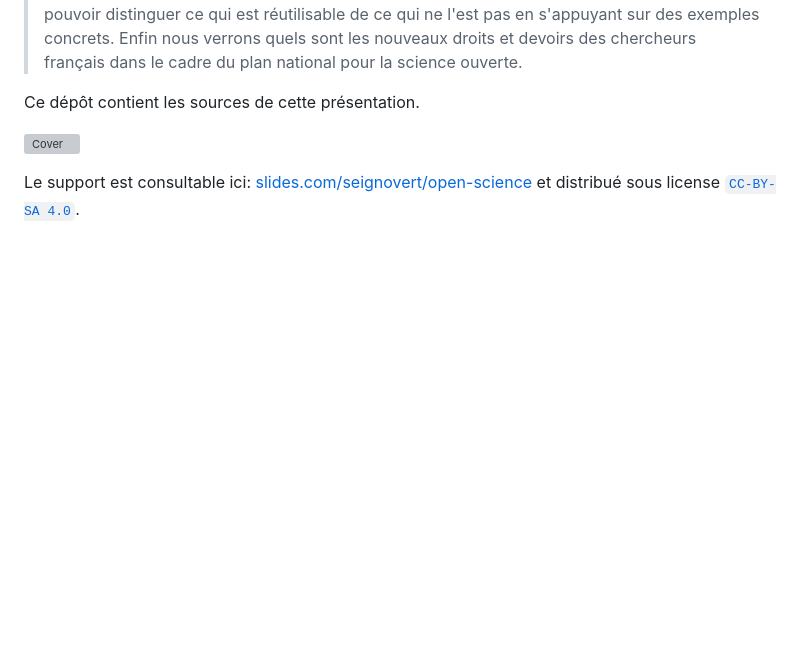
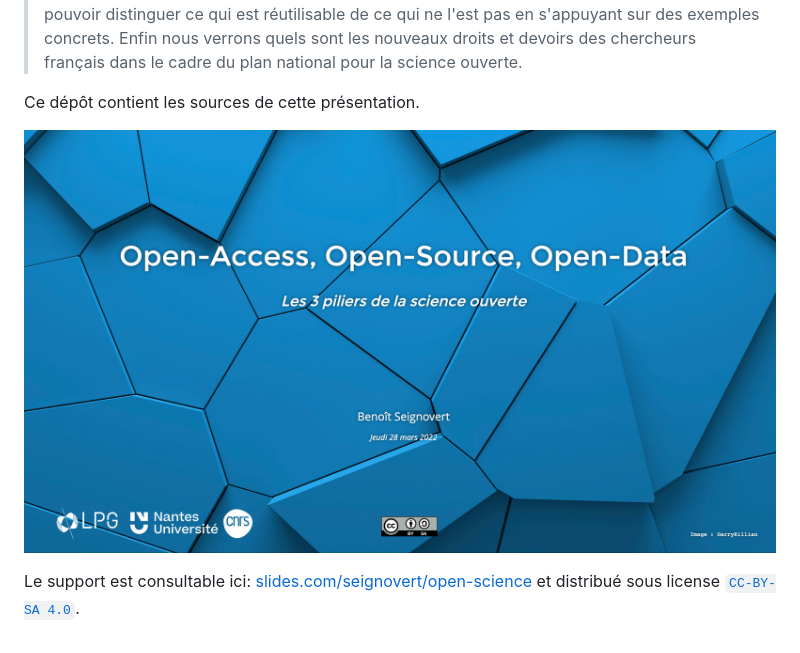
Before and after one commit to seignovert/open-science, a Markdown page: README.md, the part around the change. Drawn GitHub-style; pictures changed too: imgs/Cover.jpg (added); blank space fills up the shorter version; grey boxes are pictures that could not be loaded.

Commit message:
Update cover image

```diff
--- a/README.md
+++ b/README.md
@@ -21,7 +21,7 @@ _2022-04-28 - B. Seignovert_
 
 Ce dépôt contient les sources de cette présentation.
 
-[![Cover](imgs/Cover.png)](https://slides.com/seignovert/open-science)
+[![Cover](imgs/Cover.jpg)](https://slides.com/seignovert/open-science)
 
 Le support est consultable ici: [slides.com/seignovert/open-science](https://slides.com/seignovert/open-science)
 et distribué sous license [`CC-BY-SA 4.0`](https://creativecommons.org/licenses/by-nc-sa/4.0/deed.fr).
```
Also changed, not shown: 1 other file.
